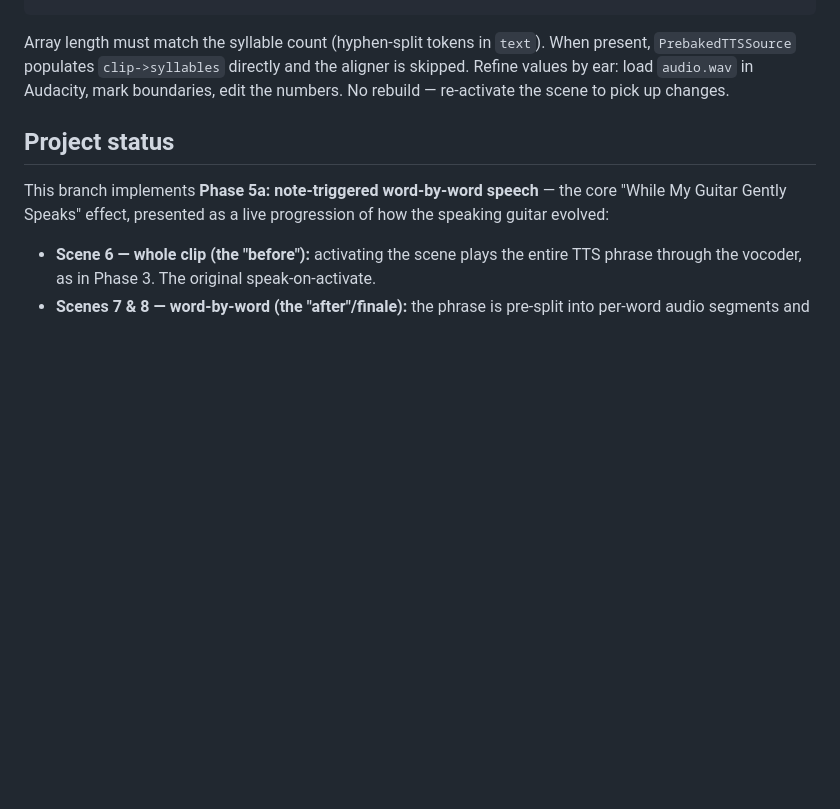
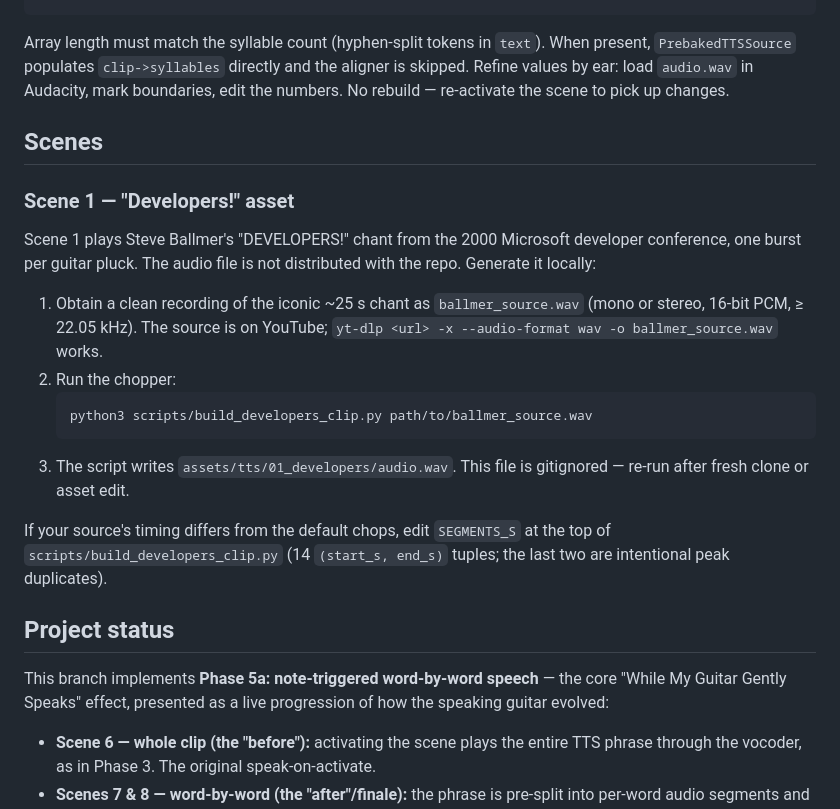
Before and after one commit to toddwashere/guitar-dsp, a Markdown page: README.md, the part around the change. Drawn GitHub-style; blank space fills up the shorter version.

Commit message:
docs(readme): asset acquisition note for the Developers! scene

````diff
--- a/README.md
+++ b/README.md
@@ -175,6 +175,28 @@ Array length must match the syllable count (hyphen-split tokens in
 by ear: load `audio.wav` in Audacity, mark boundaries, edit the
 numbers. No rebuild — re-activate the scene to pick up changes.
 
+## Scenes
+
+### Scene 1 — "Developers!" asset
+
+Scene 1 plays Steve Ballmer's "DEVELOPERS!" chant from the 2000 Microsoft
+developer conference, one burst per guitar pluck. The audio file is not
+distributed with the repo. Generate it locally:
+
+1. Obtain a clean recording of the iconic ~25 s chant as `ballmer_source.wav`
+   (mono or stereo, 16-bit PCM, ≥ 22.05 kHz). The source is on YouTube;
+   `yt-dlp <url> -x --audio-format wav -o ballmer_source.wav` works.
+2. Run the chopper:
+   ```bash
+   python3 scripts/build_developers_clip.py path/to/ballmer_source.wav
+   ```
+3. The script writes `assets/tts/01_developers/audio.wav`. This file is
+   gitignored — re-run after fresh clone or asset edit.
+
+If your source's timing differs from the default chops, edit `SEGMENTS_S`
+at the top of `scripts/build_developers_clip.py` (14 `(start_s, end_s)`
+tuples; the last two are intentional peak duplicates).
+
 ## Project status
 
 This branch implements **Phase 5a: note-triggered word-by-word speech** — the
````
